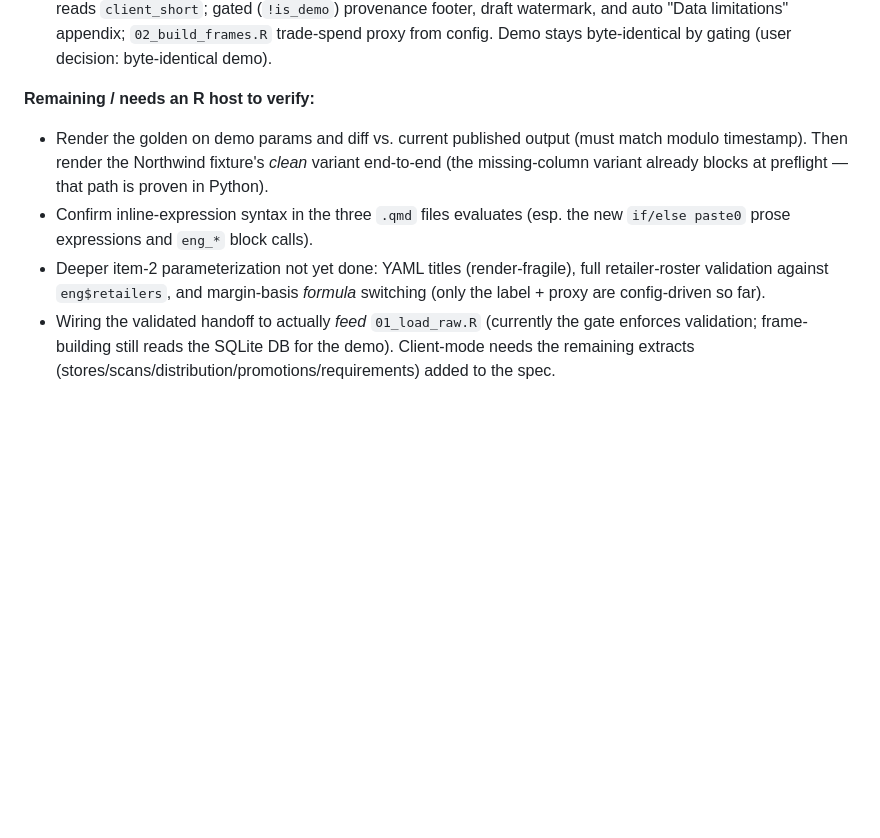
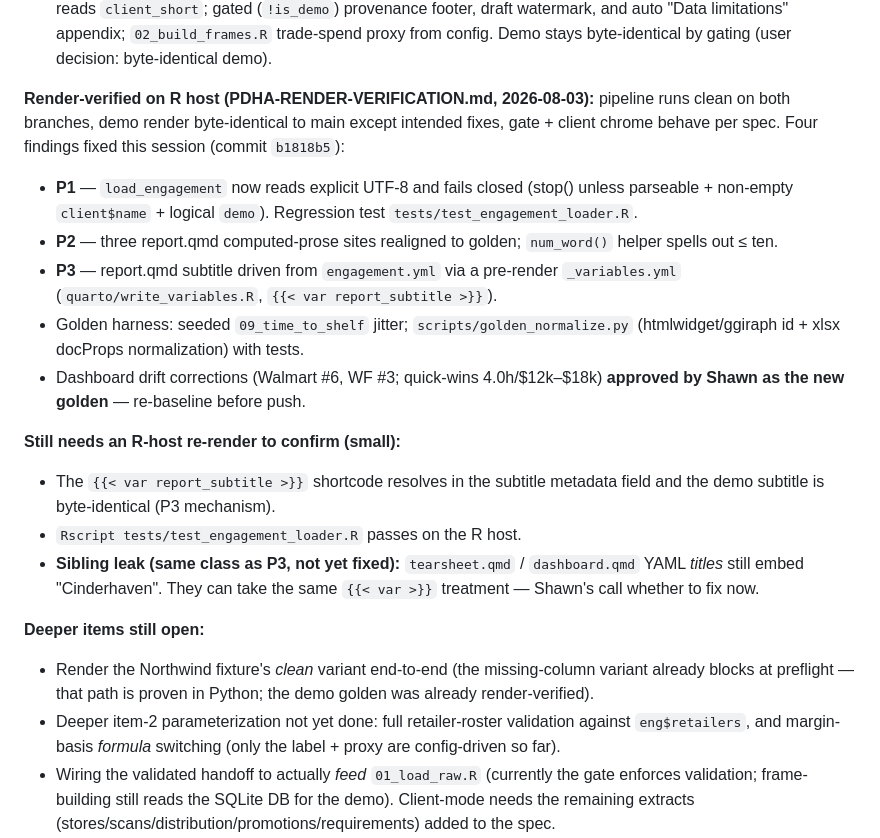
Before and after one commit to MsShawnP/product-data-health-audit, a Markdown page: HANDOFF.md, the part around the change. GitHub-like rendering; blank space fills up the shorter version.

Commit message:
HANDOFF: record P1/P2/P3 fixes + narrowed R-host re-verification list
Co-Authored-By: Claude Opus 4.8 <noreply@anthropic.com>

```diff
--- a/HANDOFF.md
+++ b/HANDOFF.md
@@ -20,13 +20,34 @@ locally**, so R/Quarto edits are source-verified only; the Python preflight is f
    and auto "Data limitations" appendix; `02_build_frames.R` trade-spend proxy from config.
    Demo stays byte-identical by gating (user decision: byte-identical demo).
 
-**Remaining / needs an R host to verify:**
-- Render the golden on demo params and diff vs. current published output (must match modulo
-  timestamp). Then render the Northwind fixture's *clean* variant end-to-end (the missing-column
-  variant already blocks at preflight — that path is proven in Python).
-- Confirm inline-expression syntax in the three `.qmd` files evaluates (esp. the new
-  `if/else paste0` prose expressions and `eng_*` block calls).
-- Deeper item-2 parameterization not yet done: YAML titles (render-fragile), full retailer-roster
+**Render-verified on R host (PDHA-RENDER-VERIFICATION.md, 2026-08-03):** pipeline
+runs clean on both branches, demo render byte-identical to main except intended
+fixes, gate + client chrome behave per spec. Four findings fixed this session (commit
+`b1818b5`):
+- **P1** — `load_engagement` now reads explicit UTF-8 and fails closed (stop() unless
+  parseable + non-empty `client$name` + logical `demo`). Regression test
+  `tests/test_engagement_loader.R`.
+- **P2** — three report.qmd computed-prose sites realigned to golden; `num_word()`
+  helper spells out ≤ ten.
+- **P3** — report.qmd subtitle driven from `engagement.yml` via a pre-render
+  `_variables.yml` (`quarto/write_variables.R`, `{{< var report_subtitle >}}`).
+- Golden harness: seeded `09_time_to_shelf` jitter; `scripts/golden_normalize.py`
+  (htmlwidget/ggiraph id + xlsx docProps normalization) with tests.
+- Dashboard drift corrections (Walmart #6, WF #3; quick-wins 4.0h/$12k–$18k)
+  **approved by Shawn as the new golden** — re-baseline before push.
+
+**Still needs an R-host re-render to confirm (small):**
+- The `{{< var report_subtitle >}}` shortcode resolves in the subtitle metadata
+  field and the demo subtitle is byte-identical (P3 mechanism).
+- `Rscript tests/test_engagement_loader.R` passes on the R host.
+- **Sibling leak (same class as P3, not yet fixed):** `tearsheet.qmd` /
+  `dashboard.qmd` YAML *titles* still embed "Cinderhaven". They can take the same
+  `{{< var >}}` treatment — Shawn's call whether to fix now.
+
+**Deeper items still open:**
+- Render the Northwind fixture's *clean* variant end-to-end (the missing-column variant already
+  blocks at preflight — that path is proven in Python; the demo golden was already render-verified).
+- Deeper item-2 parameterization not yet done: full retailer-roster
   validation against `eng$retailers`, and margin-basis *formula* switching (only the label +
   proxy are config-driven so far).
 - Wiring the validated handoff to actually *feed* `01_load_raw.R` (currently the gate enforces
```
